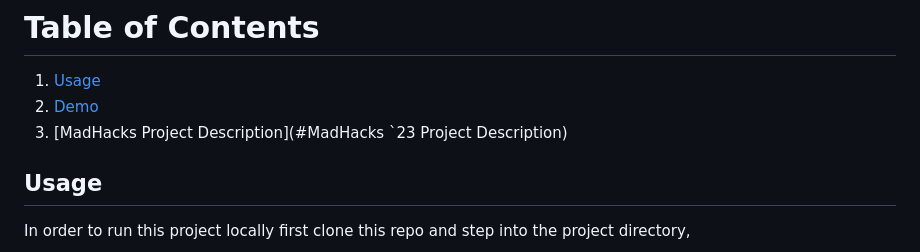
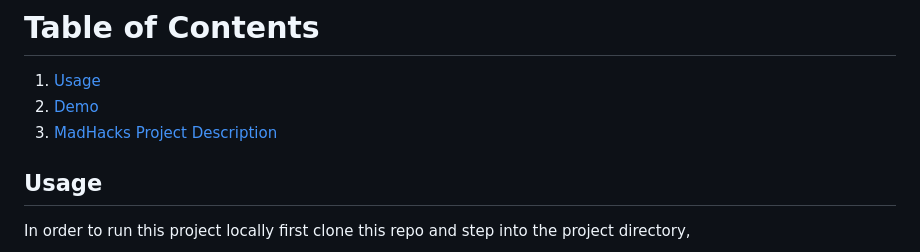
Before and after one commit to peter-w-bryant/Paper-Trader, a Markdown page: README.md, the part around the change. Rendered like a GitHub page.

```diff
--- a/README.md
+++ b/README.md
@@ -4,7 +4,7 @@ A React and Flask web-based database application that allows users to manage sim
 # Table of Contents
 1. [Usage](#Usage)
 2. [Demo](#Demo)
-3. [MadHacks Project Description](#MadHacks `23 Project Description)
+3. [MadHacks Project Description](#MadHacks`23ProjectDescription)
 
 ## Usage
 In order to run this project locally first clone this repo and step into the project directory,
```
